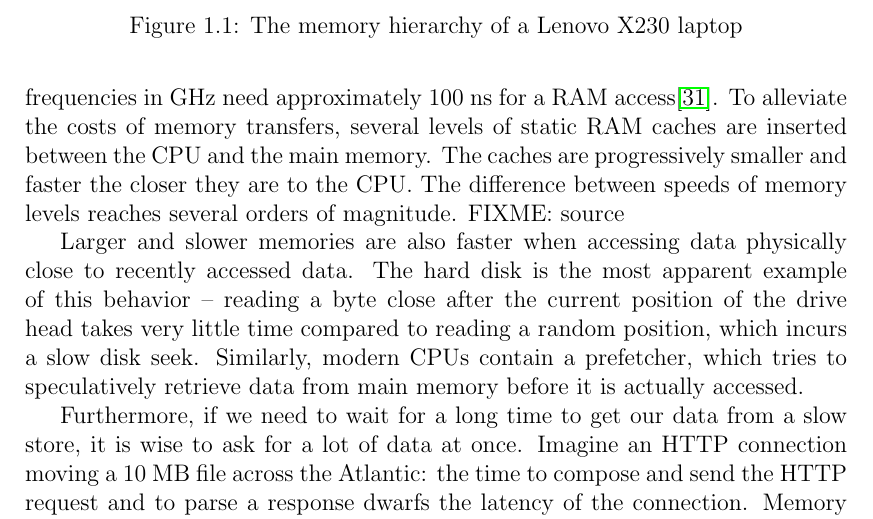
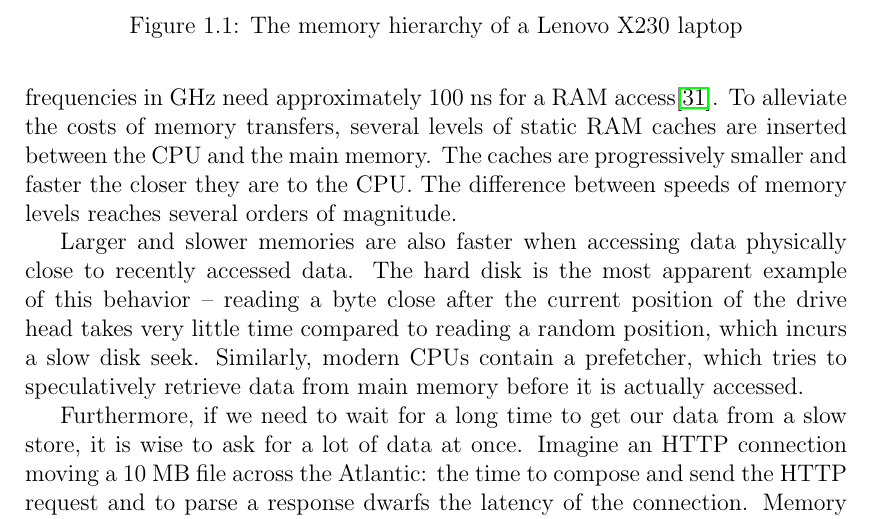
Before and after one commit to agentydragon/thesis, a LaTeX thesis (text/thesis.tex, which reads text/models.tex): part of page 10 of 66, cut so that both start at the same text. Compiled offline with pdfLaTeX.

Commit message:
Remove FIXME

```diff
--- a/text/models.tex
+++ b/text/models.tex
@@ -64,7 +64,7 @@ in GHz need approximately 100~ns for a RAM access\cite{perf-analysis-guide}.
 To alleviate the costs of memory transfers, several levels of static RAM
 caches are inserted between the CPU and the main memory. The caches are
 progressively smaller and faster the closer they are to the CPU. The difference
-between speeds of memory levels reaches several orders of magnitude. FIXME: source
+between speeds of memory levels reaches several orders of magnitude.
 
 Larger and slower memories are also faster when accessing data physically
 close to recently accessed data. The hard disk is the most apparent example
```
Also changed, not shown: 1 other file.
